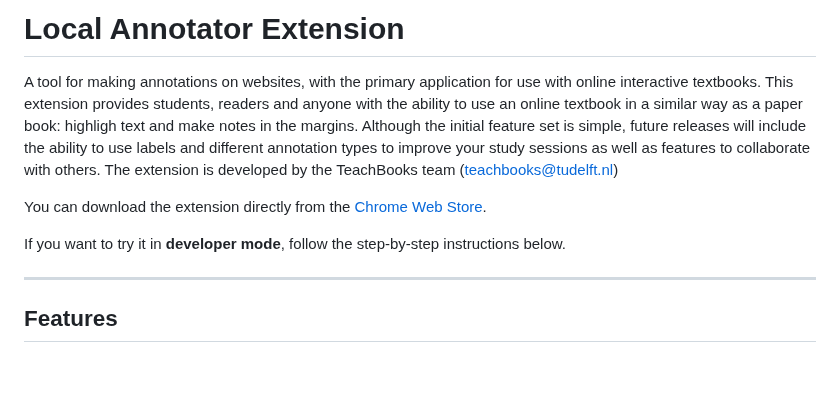
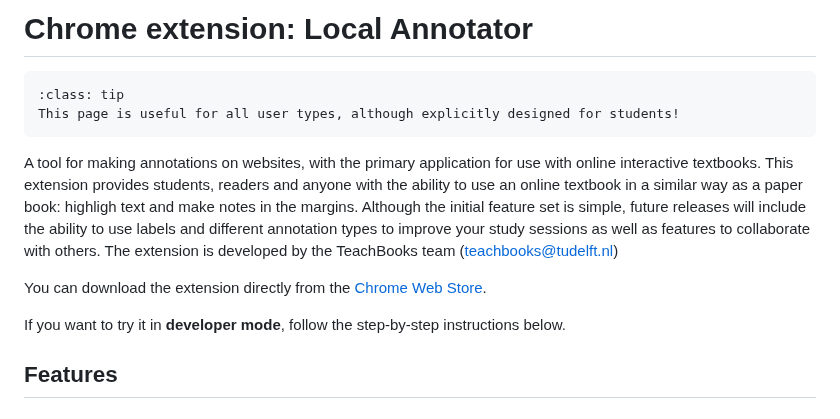
Before and after one commit to TeachBooks/annotater, a Markdown page: README.md, the part around one of its changes. Drawn GitHub-style; blank space fills up the shorter version.

Commit message:
Added user types

````diff
--- a/README.md
+++ b/README.md
@@ -1,12 +1,15 @@
-# Local Annotator Extension
+# Chrome extension: Local Annotator
+
+```{admonition} User types
+:class: tip
+This page is useful for all user types, although explicitly designed for students!
+```
 
 A tool for making annotations on websites, with the primary application for use with online interactive textbooks. This extension provides students, readers and anyone with the ability to use an online textbook in a similar way as a paper book: highligh text and make notes in the margins. Although the initial feature set is simple, future releases will include the ability to use labels and different annotation types to improve your study sessions as well as features to collaborate with others. The extension is developed by the TeachBooks team (teachbooks@tudelft.nl)
 
 You can download the extension directly from the [Chrome Web Store](https://chromewebstore.google.com/detail/teachbooks-annotator/dimjlbhnlppdgeckiigomiidepaopidm).
 
 If you want to try it in **developer mode**, follow the step-by-step instructions below.
-
----
 
 ## Features
 
````
Also changed, not shown: other parts of README.md (+0 -6 lines).
